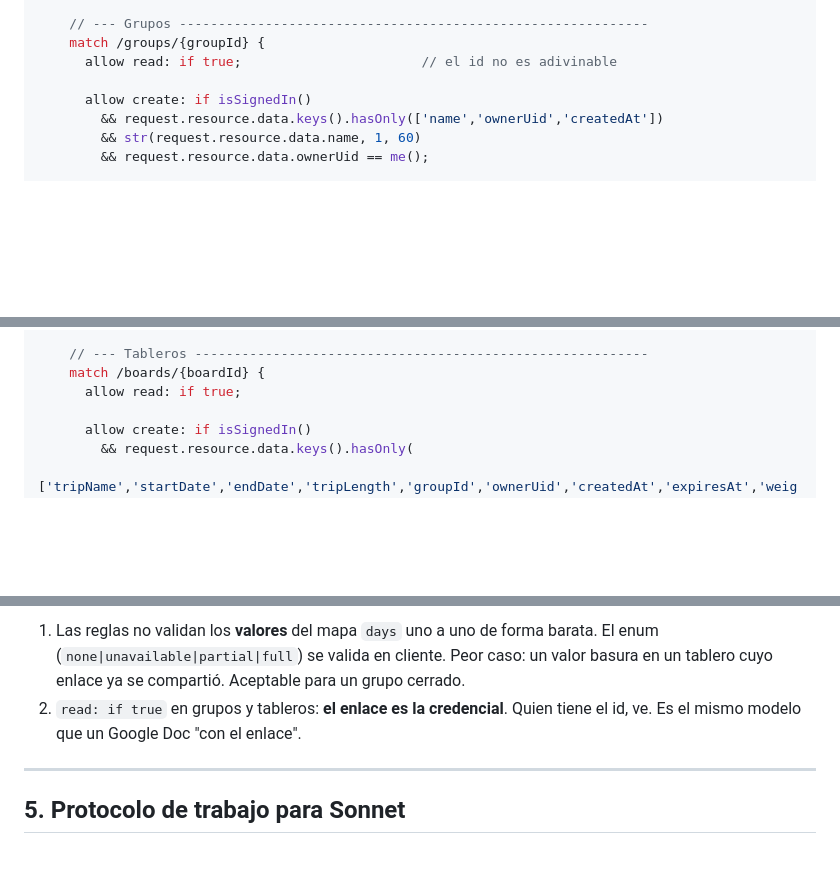
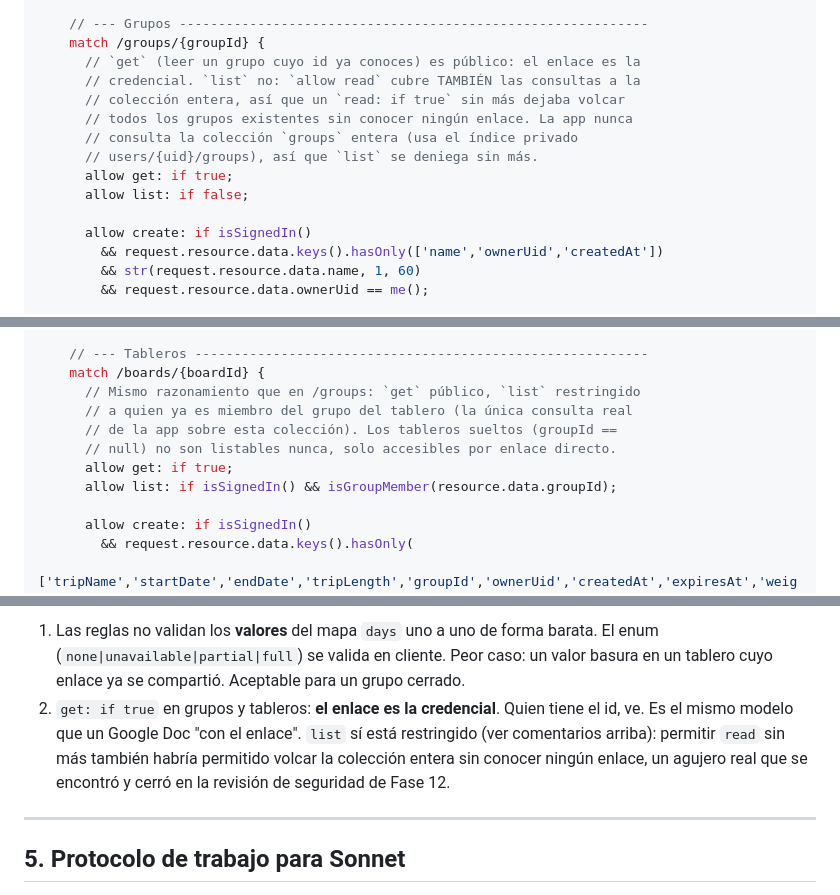
Before and after one commit to marcoss-r/TripSkeduler, a Markdown page: tablero-viaje-grupal/PLAN-DESARROLLO.md, 3 parts joined by grey strips. Rendered like a GitHub page; blank space fills up the shorter version.

Commit message:
docs: sincroniza PLAN-DESARROLLO.md con las reglas de seguridad reales
La sección 4 seguía mostrando `allow read: if true` y el update de
expiresAt sin el límite `> request.time`, desactualizada respecto al
firestore.rules ya corregido tras la revisión de seguridad (fuga de
enumeración de colecciones y borrado prematuro entre usuarios).

Co-Authored-By: Claude Sonnet 5 <noreply@anthropic.com>
Claude-Session: https://claude.ai/code/session_01APEUFW8QNdY5fUoeZCE4in

```diff
--- a/tablero-viaje-grupal/PLAN-DESARROLLO.md
+++ b/tablero-viaje-grupal/PLAN-DESARROLLO.md
@@ -262,7 +262,14 @@ service cloud.firestore {
 
     // --- Grupos ------------------------------------------------------------
     match /groups/{groupId} {
-      allow read: if true;                       // el id no es adivinable
+      // `get` (leer un grupo cuyo id ya conoces) es público: el enlace es la
+      // credencial. `list` no: `allow read` cubre TAMBIÉN las consultas a la
+      // colección entera, así que un `read: if true` sin más dejaba volcar
+      // todos los grupos existentes sin conocer ningún enlace. La app nunca
+      // consulta la colección `groups` entera (usa el índice privado
+      // users/{uid}/groups), así que `list` se deniega sin más.
+      allow get: if true;
+      allow list: if false;
 
       allow create: if isSignedIn()
         && request.resource.data.keys().hasOnly(['name','ownerUid','createdAt'])
@@ -283,7 +290,12 @@ service cloud.firestore {
 
     // --- Tableros ----------------------------------------------------------
     match /boards/{boardId} {
-      allow read: if true;
+      // Mismo razonamiento que en /groups: `get` público, `list` restringido
+      // a quien ya es miembro del grupo del tablero (la única consulta real
+      // de la app sobre esta colección). Los tableros sueltos (groupId ==
+      // null) no son listables nunca, solo accesibles por enlace directo.
+      allow get: if true;
+      allow list: if isSignedIn() && isGroupMember(resource.data.groupId);
 
       allow create: if isSignedIn()
         && request.resource.data.keys().hasOnly(
@@ -338,8 +353,12 @@ Dos limitaciones aceptadas, documéntalas en el código:
    barata. El enum (`none|unavailable|partial|full`) se valida en cliente. Peor caso: un
    valor basura en un tablero cuyo enlace ya se compartió. Aceptable para un
    grupo cerrado.
-2. `read: if true` en grupos y tableros: **el enlace es la credencial**. Quien
+2. `get: if true` en grupos y tableros: **el enlace es la credencial**. Quien
    tiene el id, ve. Es el mismo modelo que un Google Doc "con el enlace".
+   `list` sí está restringido (ver comentarios arriba): permitir `read` sin
+   más también habría permitido volcar la colección entera sin conocer
+   ningún enlace, un agujero real que se encontró y cerró en la revisión de
+   seguridad de Fase 12.
 
 ---
 
```
Also changed, not shown: other parts of tablero-viaje-grupal/PLAN-DESARROLLO.md (+4 -1 lines).
